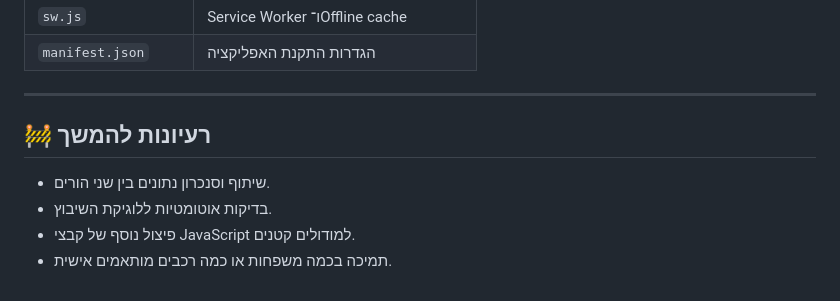
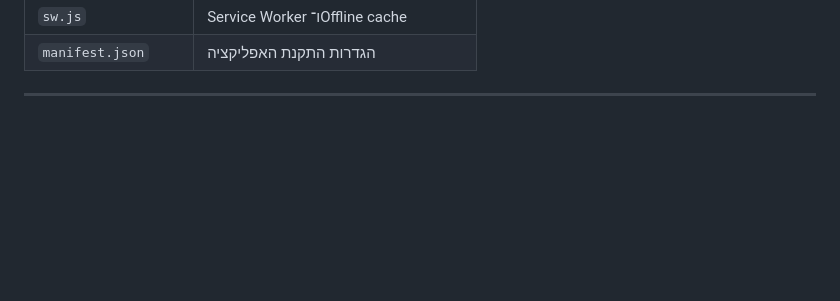
Before and after one commit to shmuelse/carseats-pwa, a Markdown page: README.md, the part around one of its changes. Rendered like a GitHub page; blank space fills up the shorter version.

```diff
--- a/README.md
+++ b/README.md
@@ -158,10 +105,3 @@ http://localhost:3000/home.html?choose=1
 | `manifest.json` | הגדרות התקנת האפליקציה |
 
 ---
-
-## 🚧 רעיונות להמשך
-
-- שיתוף וסנכרון נתונים בין שני הורים.
-- בדיקות אוטומטיות ללוגיקת השיבוץ.
-- פיצול נוסף של קבצי JavaScript למודולים קטנים.
-- תמיכה בכמה משפחות או כמה רכבים מותאמים אישית.
```
Also changed, not shown: other parts of README.md (+0 -53 lines).
